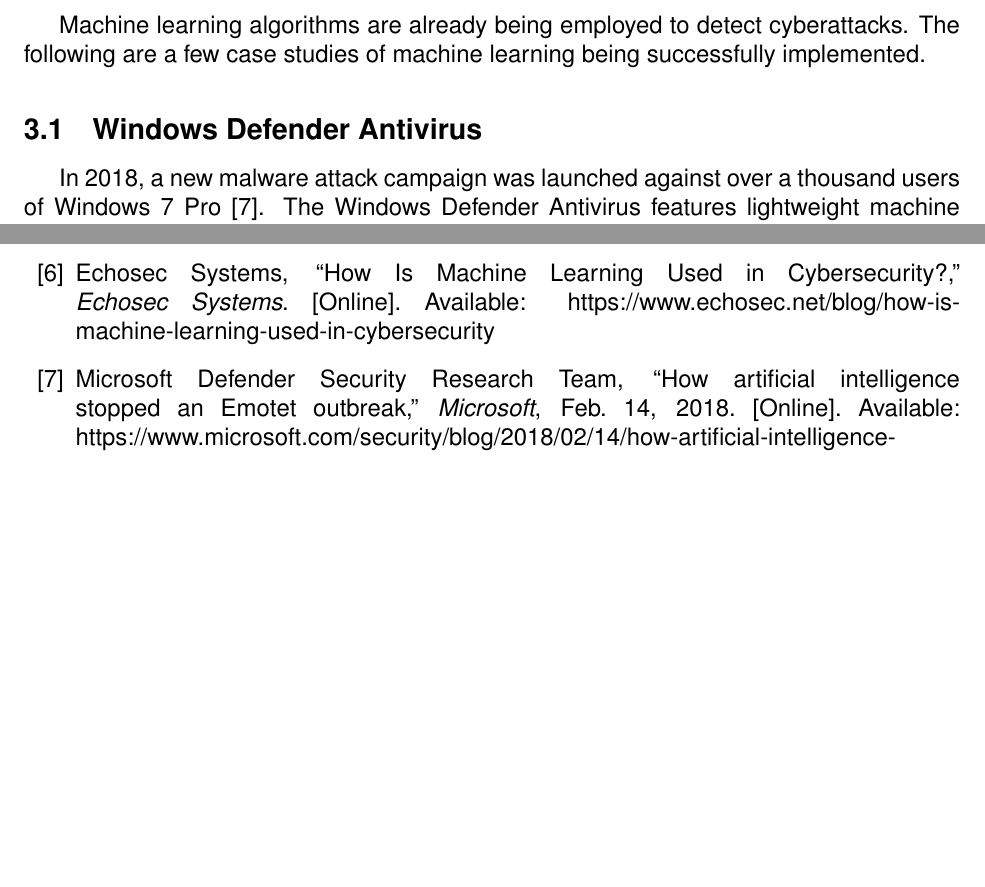
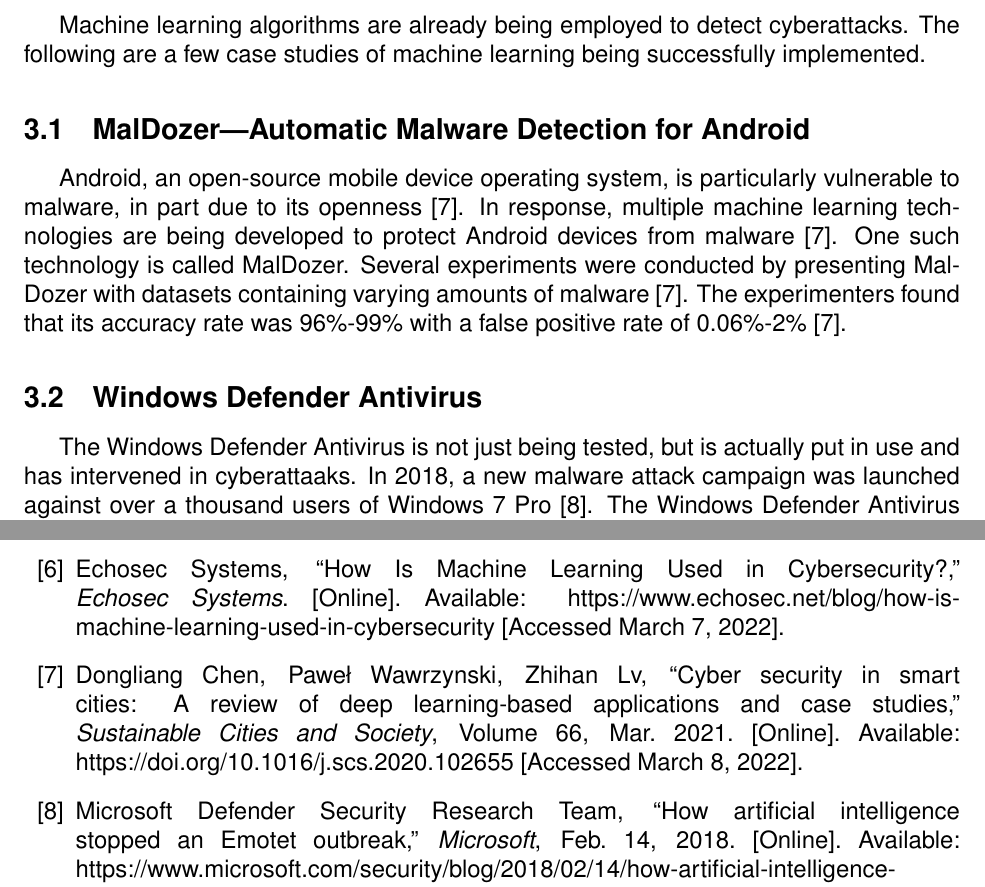
Before and after one commit to Danpythonman/ENG2003_term_project1, a LaTeX document (term_project_1.tex, which reads sections/mainTopics/mainTopics.tex, sections/references/references.tex): two parts of pages 6 and 9 of 9, joined at a grey line, cut so that both start at the same text, the shorter picture padded with empty space. Compiled offline with pdfLaTeX.

Commit message:
Added main topic subsection for Android MalDozer case study.

```diff
--- a/sections/mainTopics/mainTopics.tex
+++ b/sections/mainTopics/mainTopics.tex
@@ -27,7 +27,15 @@
 Machine learning algorithms are already being employed to detect cyberattacks.
 The following are a few case studies of machine learning being successfully implemented.
 
+\subsection{MalDozer---Automatic Malware Detection for Android}
+Android, an open-source mobile device operating system, is particularly vulnerable to malware, in part due to its openness \cite{sustainablecities2021}.
+In response, multiple machine learning technologies are being developed to protect Android devices from malware \cite{sustainablecities2021}.
+One such technology is called MalDozer.
+Several experiments were conducted by presenting MalDozer with datasets containing varying amounts of malware \cite{sustainablecities2021}.
+The experimenters found that its accuracy rate was 96\%-99\% with a false positive rate of 0.06\%-2\% \cite{sustainablecities2021}.
+
 \subsection{Windows Defender Antivirus}
+The Windows Defender Antivirus is not just being tested, but is actually put in use and has intervened in cyberattaaks.
 In 2018, a new malware attack campaign was launched against over a thousand users of Windows 7 Pro \cite{microsoft2018}.
 The Windows Defender Antivirus features lightweight machine learning models built into the client, which responded immediately to the attack \cite{microsoft2018}.
 These models detected a high probability of maliciousness, so they sent data to the Windows Defender Antivirus cloud protection service, which runs more complex machine learning models \cite{microsoft2018}.
--- a/sections/references/references.tex
+++ b/sections/references/references.tex
@@ -33,6 +33,13 @@
     Echosec Systems, ``How Is Machine Learning Used in Cybersecurity?,''
     \textit{Echosec Systems}. [Online].
     Available: \href{https://www.echosec.net/blog/how-is-machine-learning-used-in-cybersecurity}{https://www.echosec.net/blog/how-is-machine-learning-used-in-cybersecurity}
+    [Accessed March 7, 2022].
+
+    \bibitem{sustainablecities2021}
+    Dongliang Chen, Paweł Wawrzynski, Zhihan Lv, ``Cyber security in smart cities: A review of deep learning-based applications and case studies,''
+    \textit{Sustainable Cities and Society}, Volume 66, Mar. 2021. [Online].
+    Available: \href{https://doi.org/10.1016/j.scs.2020.102655}{https://doi.org/10.1016/j.scs.2020.102655}
+    [Accessed March 8, 2022].
 
     \bibitem{microsoft2018}
     Microsoft Defender Security Research Team, ``How artificial intelligence stopped an Emotet outbreak,''
```
Also changed, not shown: term_project_1.pdf, 1 other file.
